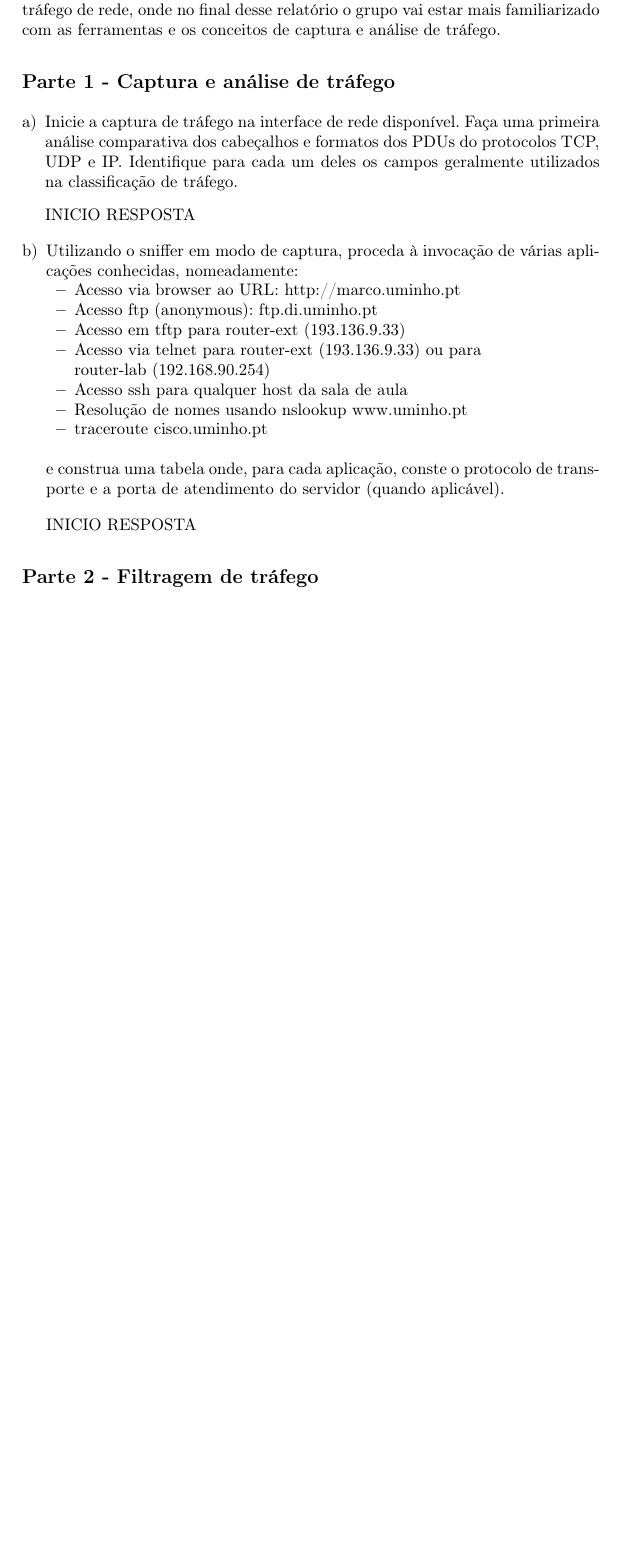
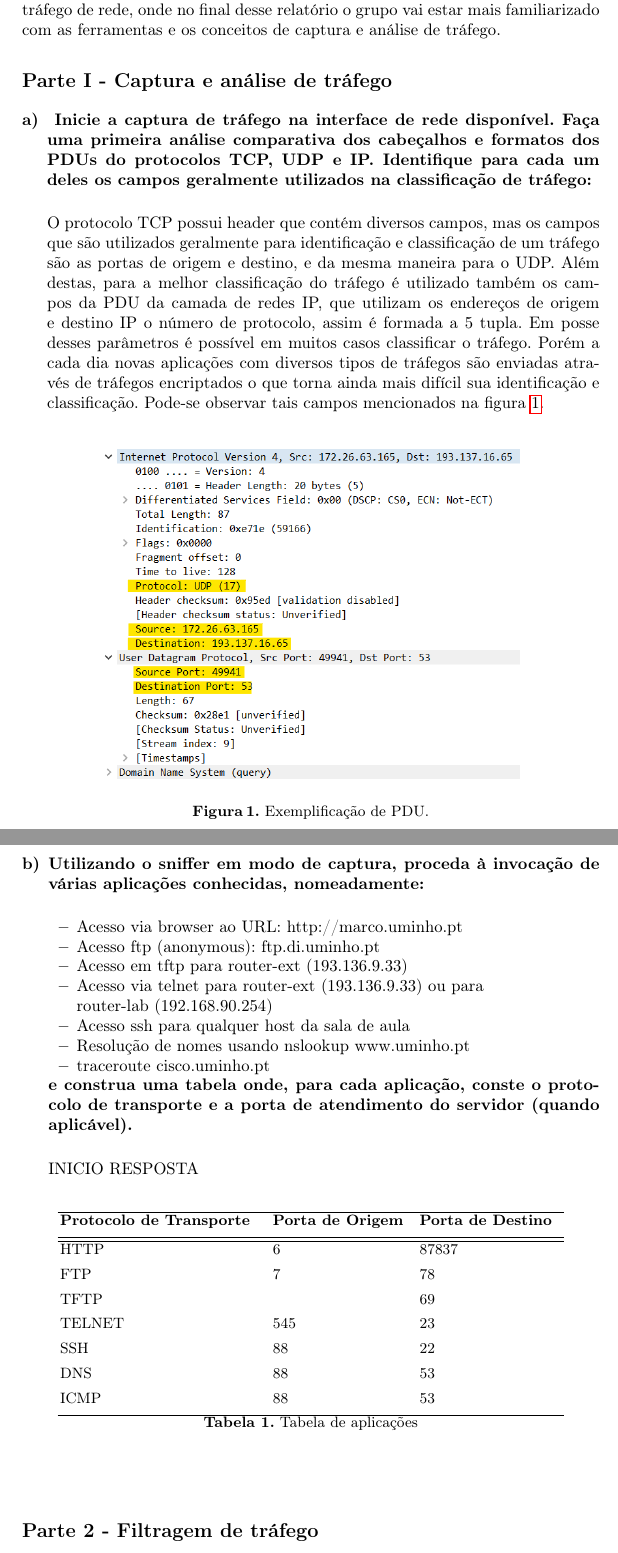
Before and after one commit to igorvirgilio/LaTex_Templates, a LaTeX paper (TP - Templates/main.tex): part of page 3 of 7 before the commit and two parts of pages 3 and 4 of 8 after it, the two joined at a grey line, cut so that both start at the same text, the shorter picture padded with empty space. Compiled offline with pdfLaTeX.

Commit message:
Atualizacao Parte 1

```diff
--- a/TP - Templates/main.tex
+++ b/TP - Templates/main.tex
@@ -75,22 +75,29 @@ O objetivo desse trabalho é realizar a captura, visualização, análise e filt
 no final desse relatório o grupo vai estar mais familiarizado com as ferramentas e os conceitos de captura e análise de tráfego.
 
 %
-\section{Parte 1 - Captura e análise de tráfego}
+\section{Parte I - Captura e análise de tráfego}
 
 %\subsection{Primeira Análise}
 
-\begin{enumerate}[a)]
-  \item Inicie a captura de tráfego na interface de rede disponível. Faça uma primeira análise comparativa dos
-  cabeçalhos e formatos dos PDUs do protocolos TCP, UDP e IP. Identifique para cada um deles os campos
-  geralmente utilizados na classificação de tráfego.
+\begin{enumerate}[\textbf{a)}]
+  \item \textbf{ Inicie a captura de tráfego na interface de rede disponível. Faça uma primeira análise comparativa dos cabeçalhos e formatos dos PDUs do protocolos TCP, UDP e IP. Identifique para cada um deles os campos geralmente utilizados na classificação de tráfego:}
+  \vspace{5mm}
   % Start new paragraph using alignment Justification
-  \begin{flushleft}
-    INICIO RESPOSTA
-  \end{flushleft}
+    \par O protocolo TCP possui header que contém diversos campos, mas os campos que são utilizados geralmente para identificação e classificação de um tráfego são as portas de origem e destino, e da mesma maneira para o UDP. Além destas, para a melhor classificação do tráfego é utilizado também os campos da PDU da camada de redes IP, que utilizam os endereços de origem e destino IP o número de protocolo, assim é formada a 5 tupla. Em posse desses parâmetros é possível em muitos casos classificar o tráfego. Porém a cada dia novas aplicações com diversos tipos de tráfegos são enviadas através de tráfegos encriptados o que torna ainda mais difícil sua identificação e classificação. Pode-se observar tais campos mencionados na figura~\ref{fig:PDU}.
+
+
+  \begin{figure}[h]
+    \includegraphics[scale=0.65]{PDU.png}
+    \centering
+    \caption{Exemplificação de PDU.}
+    \label{fig:PDU}
+    \end{figure}
 \end{enumerate}
 
-\begin{enumerate}[b)]
-  \item Utilizando o sniffer em modo de captura, proceda à invocação de várias aplicações conhecidas, nomeadamente:
+
+\begin{enumerate}[\textbf{b)}]
+  \item \textbf{Utilizando o sniffer em modo de captura, proceda à invocação de várias aplicações conhecidas, nomeadamente:}
+  \vspace{5mm}
   \begin{itemize}
       \item Acesso via browser ao URL: http://marco.uminho.pt
       \item Acesso ftp (anonymous): ftp.di.uminho.pt
@@ -99,12 +106,30 @@ no final desse relatório o grupo vai estar mais familiarizado com as ferramenta
       router-lab (192.168.90.254)
       \item Acesso ssh para qualquer host da sala de aula
       \item Resolução de nomes usando nslookup www.uminho.pt
-      \item traceroute cisco.uminho.pt\\*
+      \item traceroute cisco.uminho.pt
   \end{itemize}
-  \par e construa uma tabela onde, para cada aplicação, conste o protocolo de transporte e a porta de atendimento do
-  servidor (quando aplicável).
+  \par \textbf{e construa uma tabela onde, para cada aplicação, conste o protocolo de transporte e a porta de atendimento do
+  servidor (quando aplicável).}
 
   % Start new paragraph using alignment Justification
-  \begin{flushleft}
-    INICIO RESPOSTA
-  \end{flushleft}
+  \vspace{5mm}
+  INICIO RESPOSTA
+
+  \begin{table}[h!]
+    \centering
+    \begin{tabular}{p{4.4cm}  p{3cm}  p{3cm}}
+     \hline
+     \textbf{Protocolo de Transporte} & \textbf{Porta de Origem} & \textbf{Porta de Destino}\\ [1ex]
+     \hline\hline
+     HTTP & 6 & 87837 \\ [1ex]
+     FTP & 7 & 78 \\ [1ex]
+     TFTP &  & 69 \\ [1ex]
+     TELNET & 545 & 23 \\ [1ex]
+     SSH & 88 & 22 \\ [1ex]
+     DNS & 88 & 53 \\ [1ex]
+     ICMP & 88 & 53 \\ [1ex]
+     \hline
+    \end{tabular}
+    \caption{Tabela de aplicações}
+    \label{table:1}
+    \end{table}
```
Also changed, not shown: TP - Templates/images/PDU.png (added), TP - Templates/main.pdf, TP - Templates/main.tex (21 more changed lines), 7 other files.
